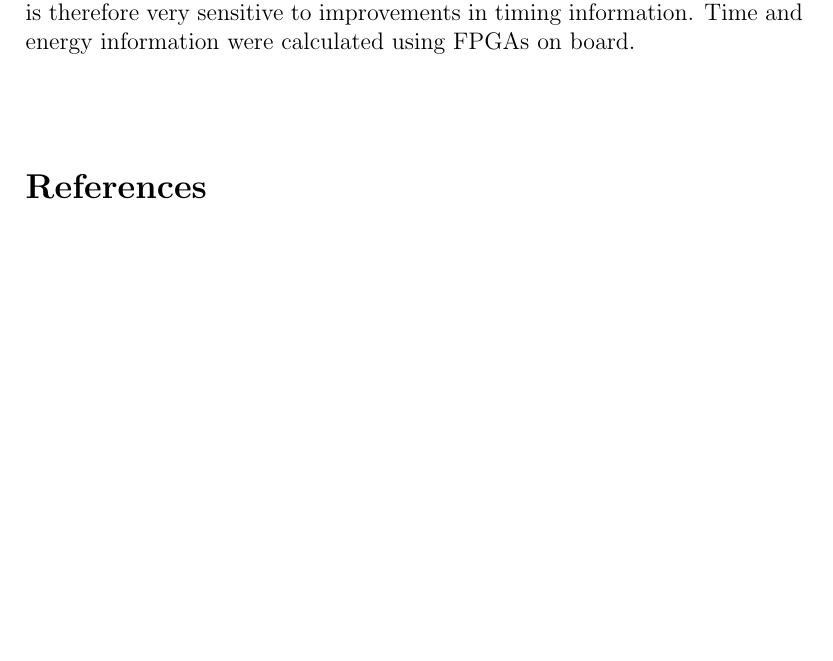
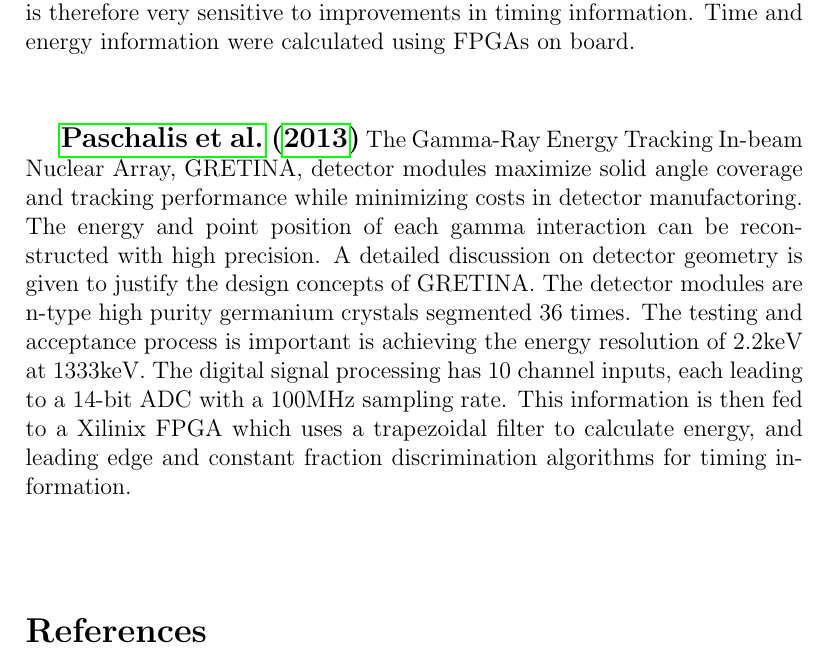
Before and after one commit to valencik/mastersAPSC, a LaTeX document (annotatedBib.tex): part of page 6 of 8 before the commit and part of page 6 of 9 after it, cut so that both start at the same text, the shorter picture padded with empty space. Compiled offline with pdfLaTeX.

Commit message:
GRETINA article

```diff
--- a/annotatedBib.tex
+++ b/annotatedBib.tex
@@ -111,6 +111,11 @@ The importance of position measurments is in enabling the reconstruction of the
 \\[20pt]
 
 
+{\large\textbf{\cite{Paschalis201344}}}
+The Gamma-Ray Energy Tracking In-beam Nuclear Array, GRETINA, detector modules maximize solid angle coverage and tracking performance while minimizing costs in detector manufactoring. The energy and point position of each gamma interaction can be reconstructed with high precision. A detailed discussion on detector geometry is given to justify the design concepts of GRETINA. The detector modules are n-type high purity germanium crystals segmented 36 times. The testing and acceptance process is important is achieving the energy resolution of 2.2keV at 1333keV. The digital signal processing has 10 channel inputs, each leading to a 14-bit ADC with a 100MHz sampling rate. This information is then fed to a Xilinix FPGA which uses a trapezoidal filter to calculate energy, and leading edge and constant fraction discrimination algorithms for timing information.
+\\[20pt]
+
+
 %%%
 
 \bibliography{citationsAPSC.bib}
```
